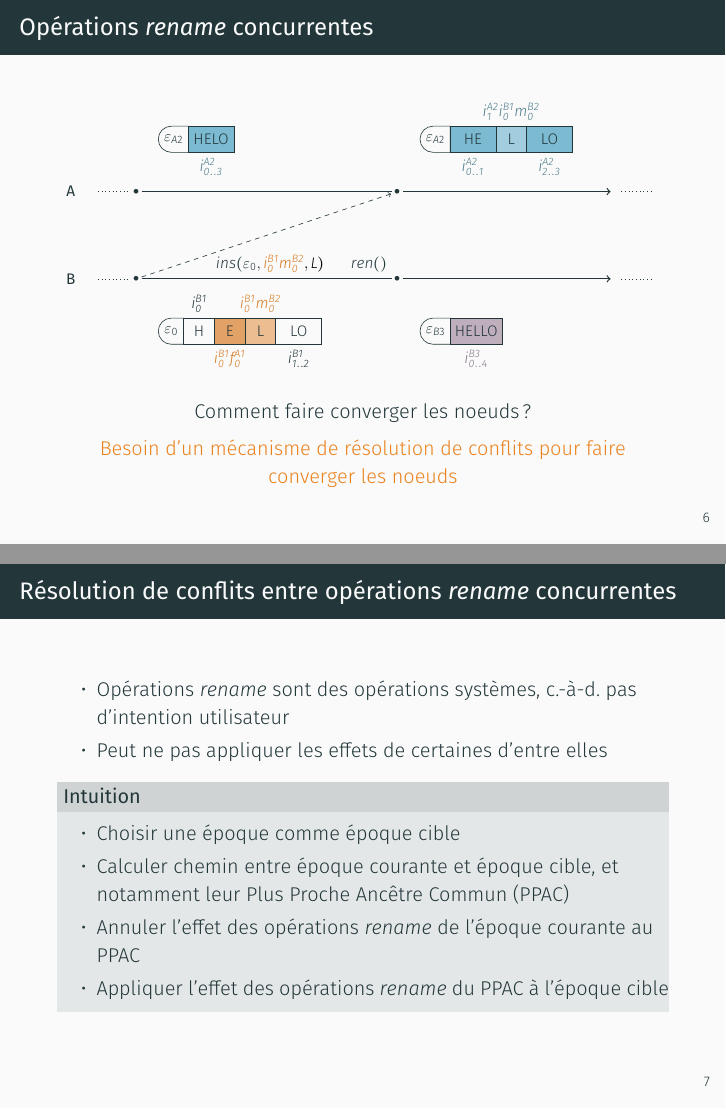
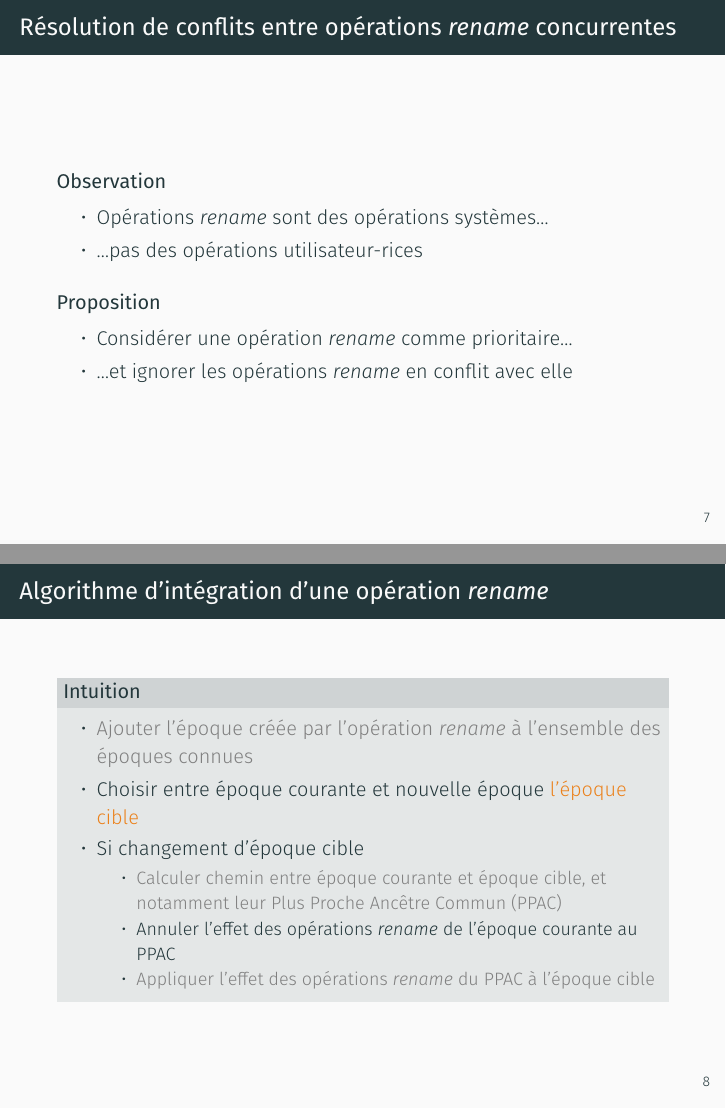
Before and after one commit to MatthieuNICOLAS/2021-phd-defense, LaTeX slides (presentation.tex, which reads content/rls/handling-concurrent-ren-ops.tex): pages 28 and 29 of 32 before the commit and pages 30 and 39 of 42 after it, joined at a grey line. Compiled offline with XeLaTeX; a missing font is replaced by an installed copy or a similar font.

Commit message:
feat(handling-concurrent-ren-ops): développe slides "résolution conflits entre rename concurrents"

```diff
--- a/content/rls/handling-concurrent-ren-ops.tex
+++ b/content/rls/handling-concurrent-ren-ops.tex
@@ -121,21 +121,38 @@
   \begin{center}
     \onslide<4->{Comment faire converger les noeuds ?}
 
-    \onslide<5>{\alert{Besoin d'un mécanisme de résolution de conflits pour faire converger les noeuds}}
+    \onslide<5>{\alert{Besoin d'un mécanisme additionnel de résolution de conflits}}
   \end{center}
 \end{frame}
 
 \begin{frame}{Résolution de conflits entre opérations \ren concurrentes}
-  \begin{itemize}
-    \item Opérations \ren sont des opérations systèmes, \ie pas d'intention utilisateur
-    \item Peut ne pas appliquer les effets de certaines d'entre elles
-  \end{itemize}
+  \metroset{block=transparent}
+  \begin{block}{Observation}
+    \begin{itemize}
+      \item Opérations \ren sont des opérations systèmes\dots
+      \item \dots pas des opérations utilisateur-rices
+    \end{itemize}
+  \end{block}
+  \pause
+  \begin{block}{Proposition}
+    \begin{itemize}
+      \item Considérer une opération \ren comme prioritaire\dots
+      \item \dots et ignorer les opérations \ren en conflit avec elle
+    \end{itemize}
+  \end{block}
+\end{frame}
+
+\begin{frame}{Algorithme d'intégration d'une opération \ren}
   \begin{block}{Intuition}
     \begin{itemize}
-      \item Choisir une époque comme époque cible
-      \item Calculer chemin entre époque courante et époque cible, et notamment leur Plus Proche Ancêtre Commun (PPAC)
-      \item Annuler l'effet des opérations \ren de l'époque courante au PPAC
-      \item Appliquer l'effet des opérations \ren du PPAC à l'époque cible
+      \item<2-> \only<8,9>{\color{gray}}Ajouter l'époque créée par l'opération \ren à l'ensemble des époques connues
+      \item<3-> Choisir entre époque courante et nouvelle époque \alert{l'époque cible}
+      \item<4-> Si changement d'époque cible
+      \begin{itemize}
+        \item<5-> \only<8,9>{\color{gray}}Calculer chemin entre époque courante et époque cible, et notamment leur Plus Proche Ancêtre Commun (PPAC)
+        \item<6-> Annuler l'effet des opérations \ren de l'époque courante au PPAC
+        \item<7-> \only<9>{\color{gray}}Appliquer l'effet des opérations \ren du PPAC à l'époque cible
+      \end{itemize}
     \end{itemize}
   \end{block}
 \end{frame}
```
Also changed, not shown: presentation.pdf, content/rls/handling-concurrent-ren-ops.tex (2 more changed lines).
